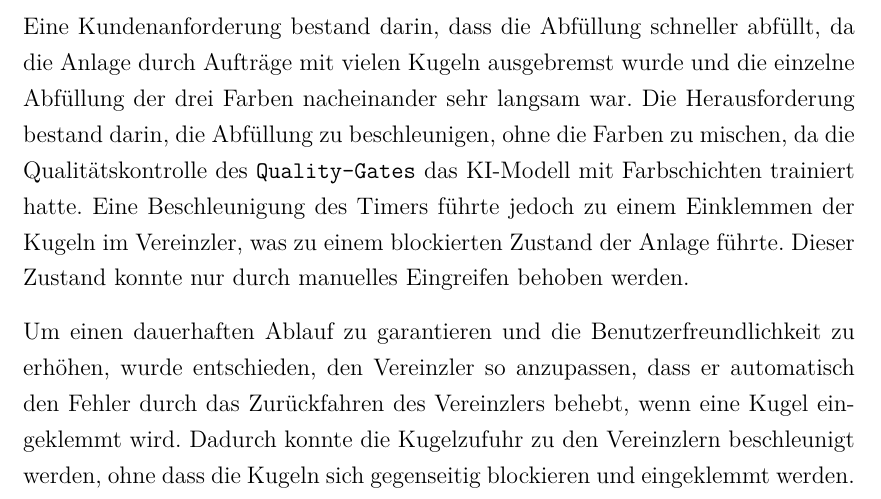
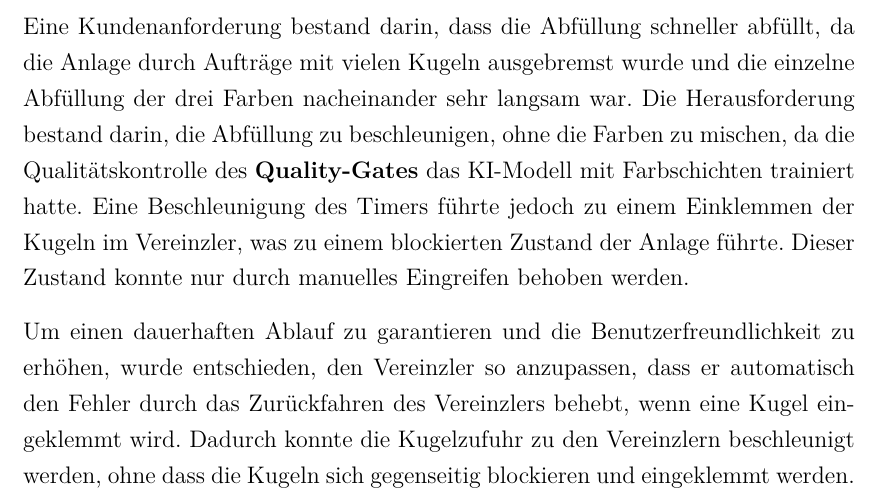
Before and after one commit to we1zenbr0t/Praxisbericht, a LaTeX thesis (thesis.tex, which reads content/8_SFA.tex): part of page 26 of 32, cut so that both start at the same text. Compiled offline with pdfLaTeX.

Commit message:
Update 8_SFA.tex
Final bevor asking mom

```diff
--- a/content/8_SFA.tex
+++ b/content/8_SFA.tex
@@ -175,7 +175,7 @@ Erarbeitete Lösungsansätze waren die Verzögerung der 24V-Versorgung am Antrie
 Aufgrund des Zeitdrucks wurde sich jedoch gegen diese Ansätze entschieden, wodurch das Problem letztendlich anders gelöst wurde: Eine automatische Nachbestellung wird nun ausgelöst, wenn sich kein Deckel auf der Flasche befindet. Dies erfolgt durch einen speziellen Baustein für die Nachbestellung und den RFID-Leser, der prüft, ob sich ein Deckel mit RFID-Chip darunter befindet. Darüber hinaus wurde die statische Variable zur Fehlerspeicherung durch eine temporäre Variable ersetzt, die nur für einen Zyklus aktiv ist. Der ursprüngliche statische Wert blieb über mehrere Zyklen hinweg bestehen und schrieb den Fehler nach dem Quittieren erneut in den Status, weshalb der Drehteller nach dem Auslösen eines Fehlers im Fehlerstatus blieb und nicht quittiert bzw. weiterlaufen konnte.
 %------------------------------------------------
 \subsection{Kugelabfüllung:}
-Eine Kundenanforderung bestand darin, dass die Abfüllung schneller abfüllt, da die Anlage durch Aufträge mit vielen Kugeln ausgebremst wurde und die einzelne Abfüllung der drei Farben nacheinander sehr langsam war. Die Herausforderung bestand darin, die Abfüllung zu beschleunigen, ohne die Farben zu mischen, da die Qualitätskontrolle des \texttt{Quality-Gates} das KI-Modell mit Farbschichten trainiert hatte. Eine Beschleunigung des Timers führte jedoch zu einem Einklemmen der Kugeln im Vereinzler, was zu einem blockierten Zustand der Anlage führte. Dieser Zustand konnte nur durch manuelles Eingreifen behoben werden.
+Eine Kundenanforderung bestand darin, dass die Abfüllung schneller abfüllt, da die Anlage durch Aufträge mit vielen Kugeln ausgebremst wurde und die einzelne Abfüllung der drei Farben nacheinander sehr langsam war. Die Herausforderung bestand darin, die Abfüllung zu beschleunigen, ohne die Farben zu mischen, da die Qualitätskontrolle des \textbf{Quality-Gates} das KI-Modell mit Farbschichten trainiert hatte. Eine Beschleunigung des Timers führte jedoch zu einem Einklemmen der Kugeln im Vereinzler, was zu einem blockierten Zustand der Anlage führte. Dieser Zustand konnte nur durch manuelles Eingreifen behoben werden.
 
 Um einen dauerhaften Ablauf zu garantieren und die Benutzerfreundlichkeit zu erhöhen, wurde entschieden, den Vereinzler so anzupassen, dass er automatisch den Fehler durch das Zurückfahren des Vereinzlers behebt, wenn eine Kugel eingeklemmt wird. Dadurch konnte die Kugelzufuhr zu den Vereinzlern beschleunigt werden, ohne dass die Kugeln sich gegenseitig blockieren und eingeklemmt werden. Die Logik wurde entsprechend angepasst, um Fehler abzufangen und sicherzustellen, dass sich der Vereinzler in die andere Richtung bewegt, wenn eine Kugel eingeklemmt ist – also wenn er nach einer bestimmten Zeit nicht den Endzustand, abgefragt durch einen Magnetsensor, erreicht.
 
```
